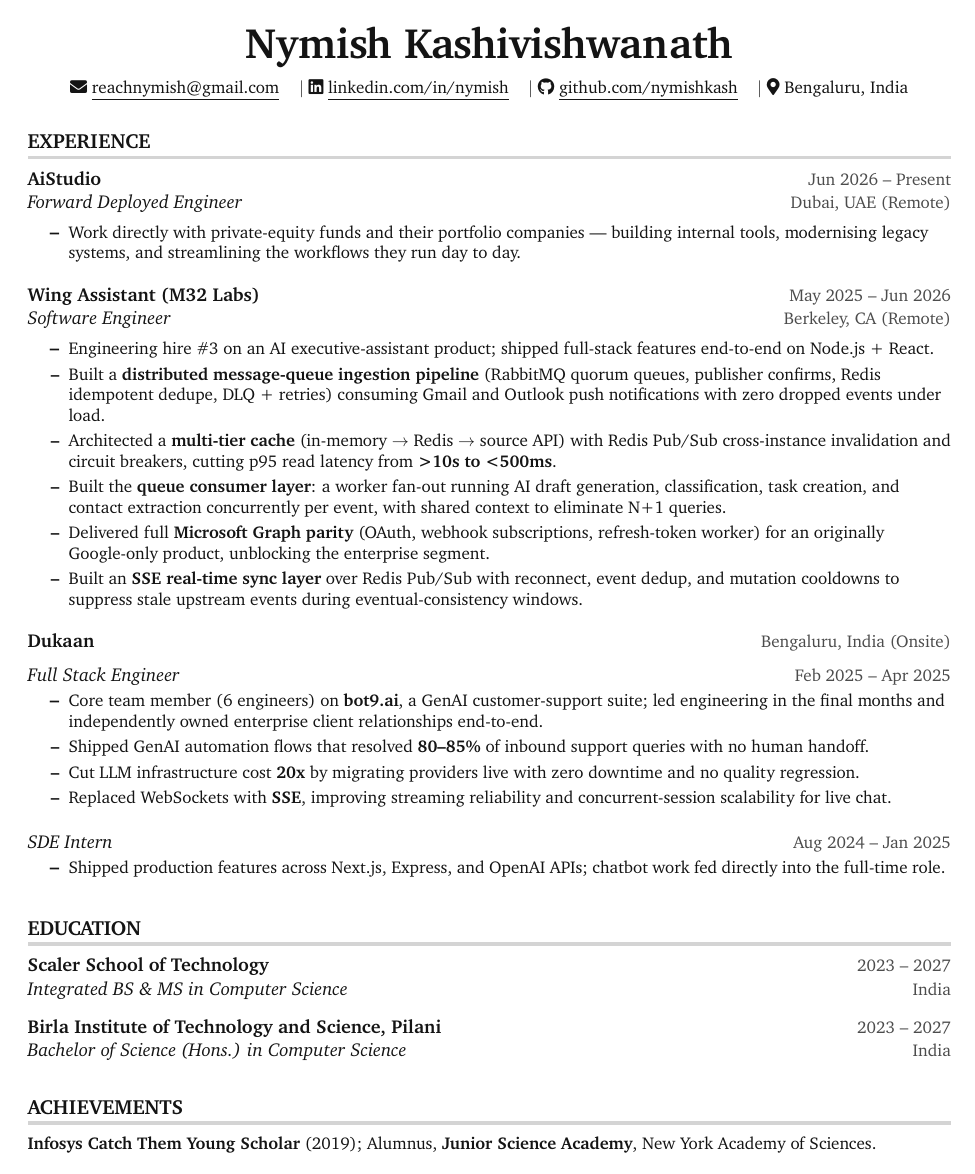
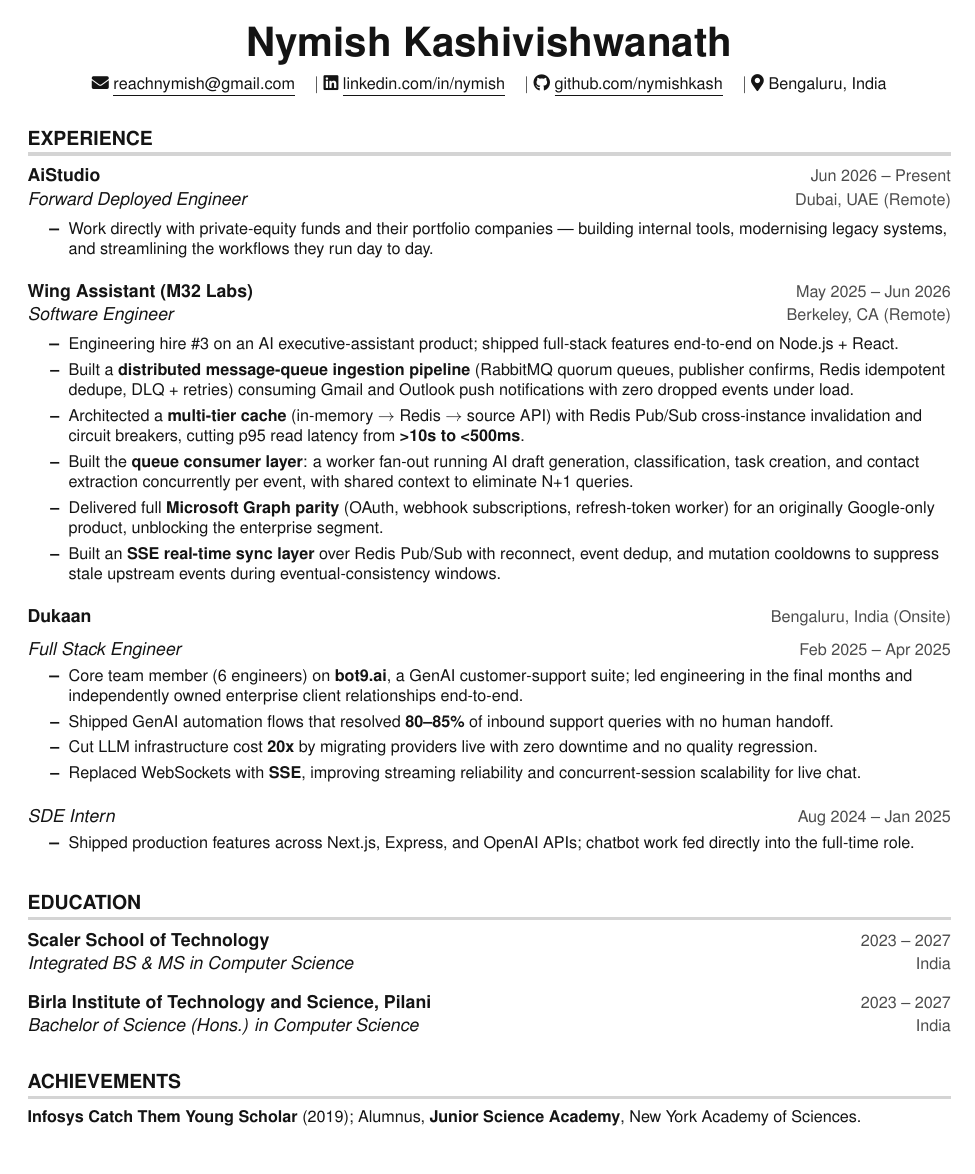
Before and after one commit to nymishkash/nym, a LaTeX CV (resume/resume.tex): the whole page. Compiled offline with pdfLaTeX.

Commit message:
fix: helvetica hehe

```diff
--- a/resume/resume.tex
+++ b/resume/resume.tex
@@ -16,8 +16,9 @@
 \usepackage{fontawesome5}
 
 % --- Font: keep exactly ONE of the following active ---
+\usepackage[scaled]{helvet}\renewcommand*\familydefault{\sfdefault}  % Helvetica (active)
 % \usepackage[default]{sourcesanspro} % modern humanist sans
-\usepackage{XCharter}                 % warm, distinctive serif (active)
+% \usepackage{XCharter}               % warm, distinctive serif
 % \usepackage[sfdefault]{FiraSans}    % crisp geometric sans
 % \usepackage[sfdefault]{roboto}      % Roboto sans
 % \usepackage[default,scale=0.95]{lato}\renewcommand*\familydefault{\sfdefault}  % original Lato
```
Also changed, not shown: 1 other file.
